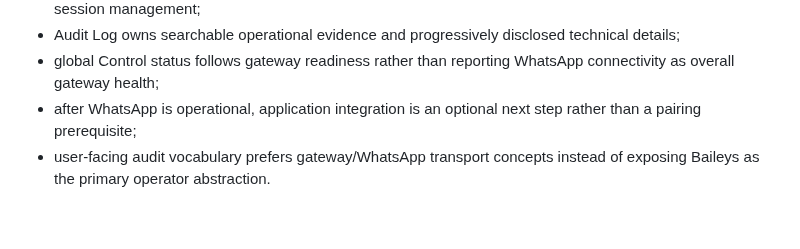
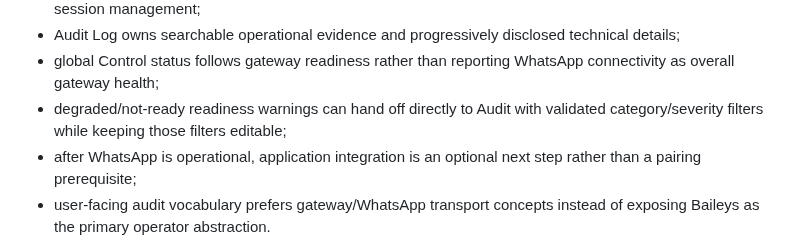
Before and after one commit to howlil/wago, a Markdown page: .agent/STATE.md, the part around the change. GitHub-like rendering; blank space fills up the shorter version.

Commit message:
Record guided readiness investigation baseline

```diff
--- a/.agent/STATE.md
+++ b/.agent/STATE.md
@@ -37,6 +37,7 @@ Current ownership:
 - Settings owns machine API credentials, recipient policy, webhook/delivery integration, and operator browser-session management;
 - Audit Log owns searchable operational evidence and progressively disclosed technical details;
 - global Control status follows gateway readiness rather than reporting WhatsApp connectivity as overall gateway health;
+- degraded/not-ready readiness warnings can hand off directly to Audit with validated category/severity filters while keeping those filters editable;
 - after WhatsApp is operational, application integration is an optional next step rather than a pairing prerequisite;
 - user-facing audit vocabulary prefers gateway/WhatsApp transport concepts instead of exposing Baileys as the primary operator abstraction.
 
```
